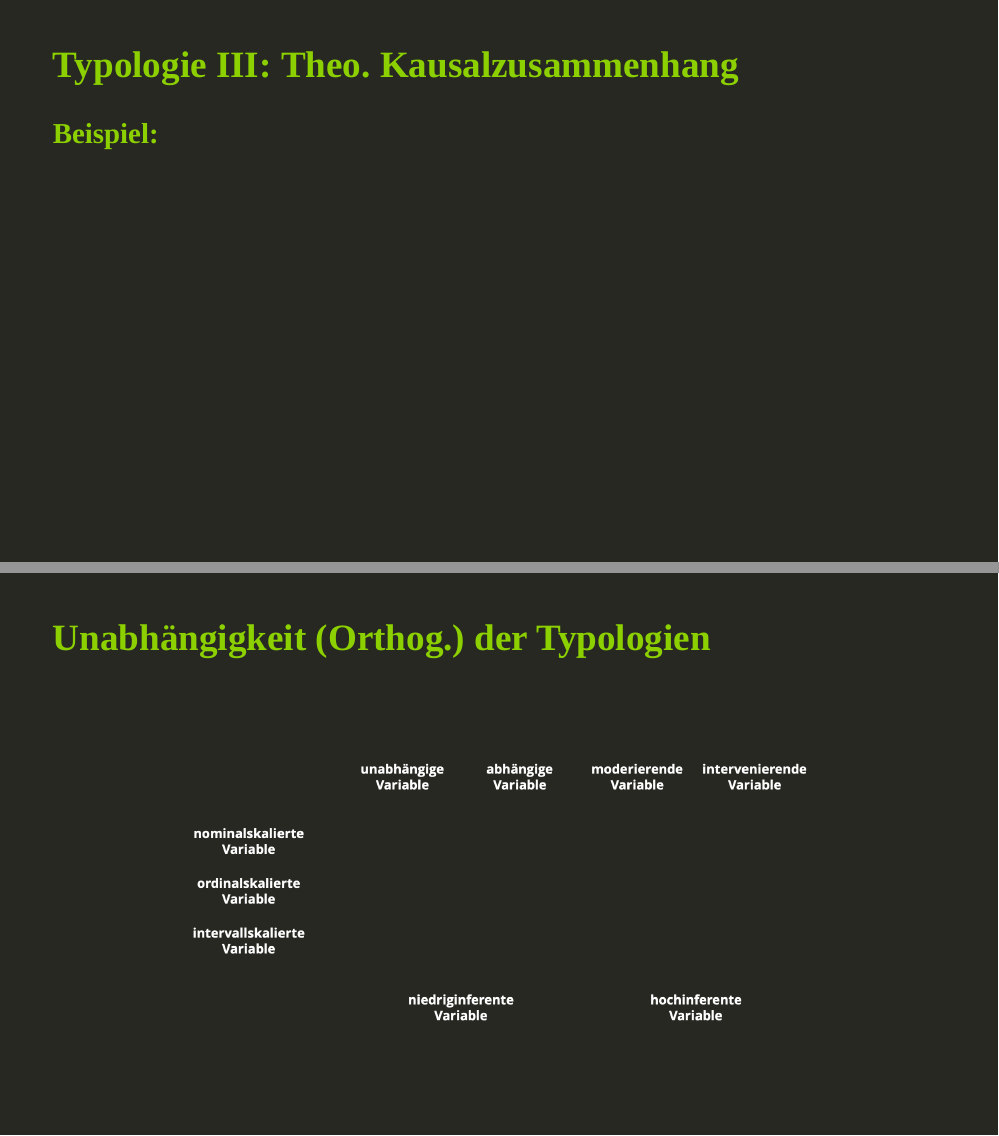
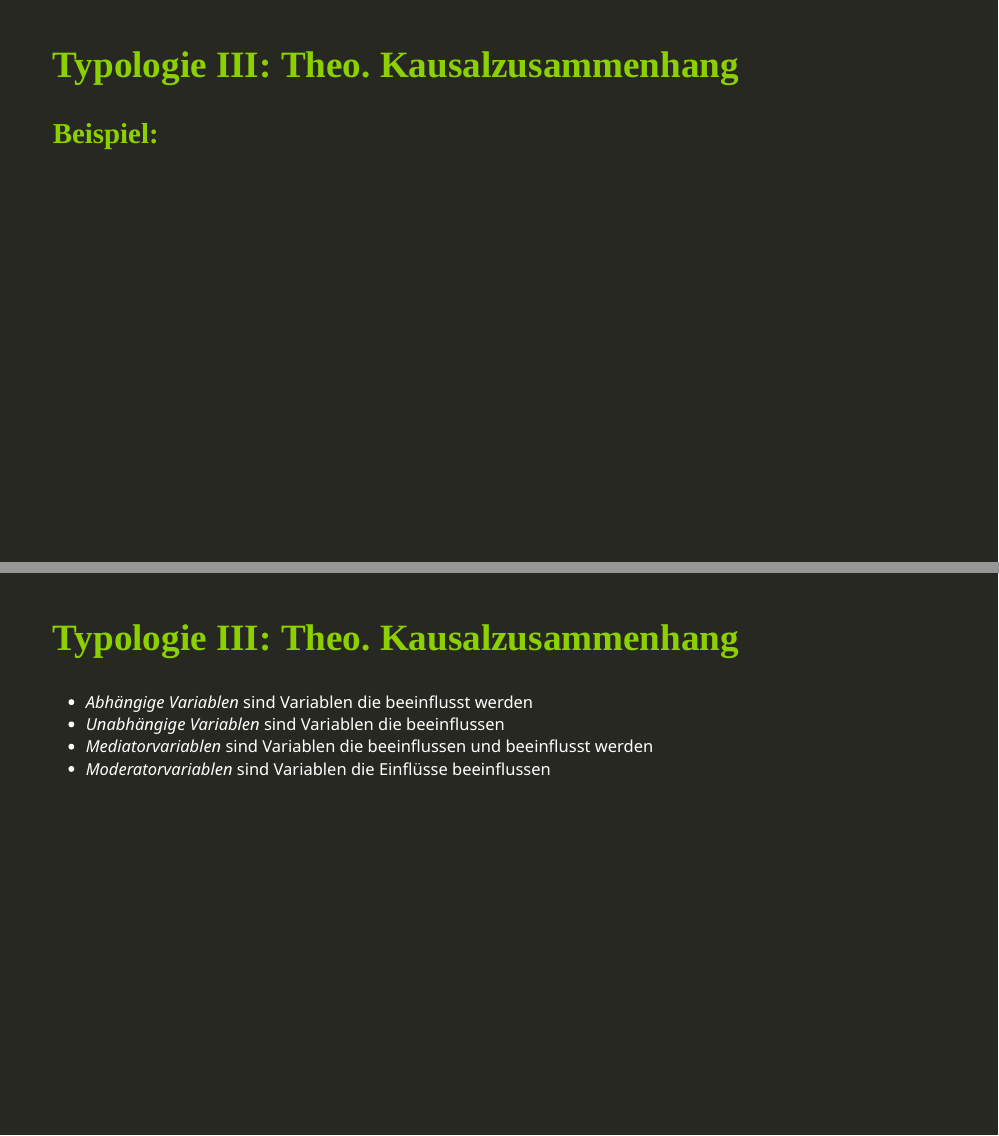
Before and after one commit to sammerk/Sitzung_06_PDK_Forschungsmethoden_Messung, an R Markdown document (index.Rmd): pages 11 and 12 of 25 before the commit and pages 11 and 12 of 26 after it, joined at a grey line. Rendered offline with R 4.5, knitr and Pandoc, with nearby package versions; the code chunks are not run, so their results and figures are left out; the slides are laid out offline by our stand-in for remark.js, each with all of its steps uncovered, in fonts that may differ from those the slides ask for, and without slide numbers, shadows or browser add-ons.

Commit message:
dev AV Uv Mv

````diff
--- a/index.Rmd
+++ b/index.Rmd
@@ -311,6 +311,13 @@ library(countdown)
 countdown(minutes = 8, seconds = 00, color_running_text = "#8cd000")
 ```
 
+---
+## Typologie  III: __Theo. Kausalzusammenhang__
+
+* _Abhängige Variablen_ sind Variablen die beeinflusst werden
+* _Unabhängige Variablen_ sind Variablen die beeinflussen
+* _Mediatorvariablen_ sind Variablen die beeinflussen und beeinflusst werden
+* _Moderatorvariablen_ sind Variablen die Einflüsse beeinflussen
 
 ---
 ## Unabhängigkeit (Orthog.) der Typologien
````
Also changed, not shown: index.html.
